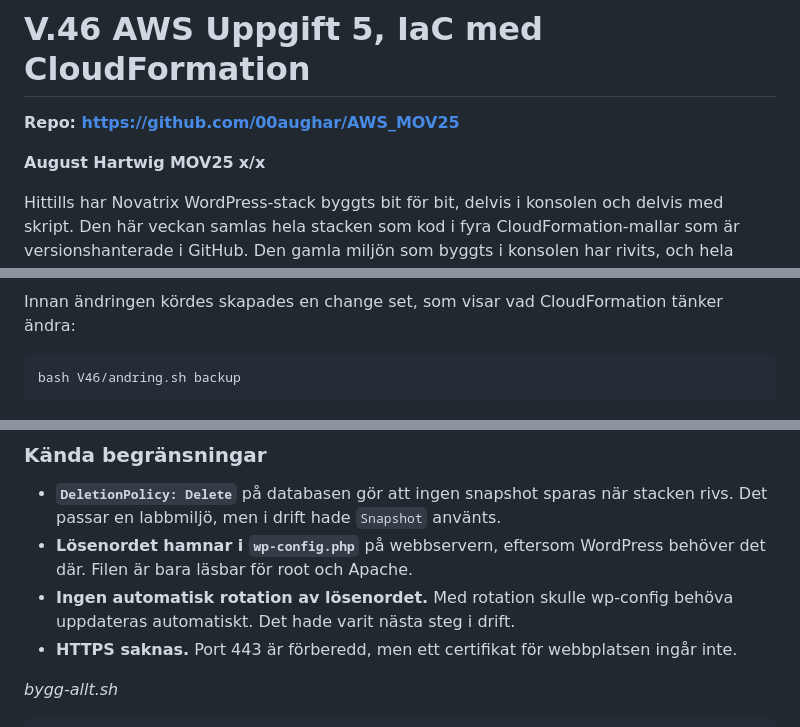
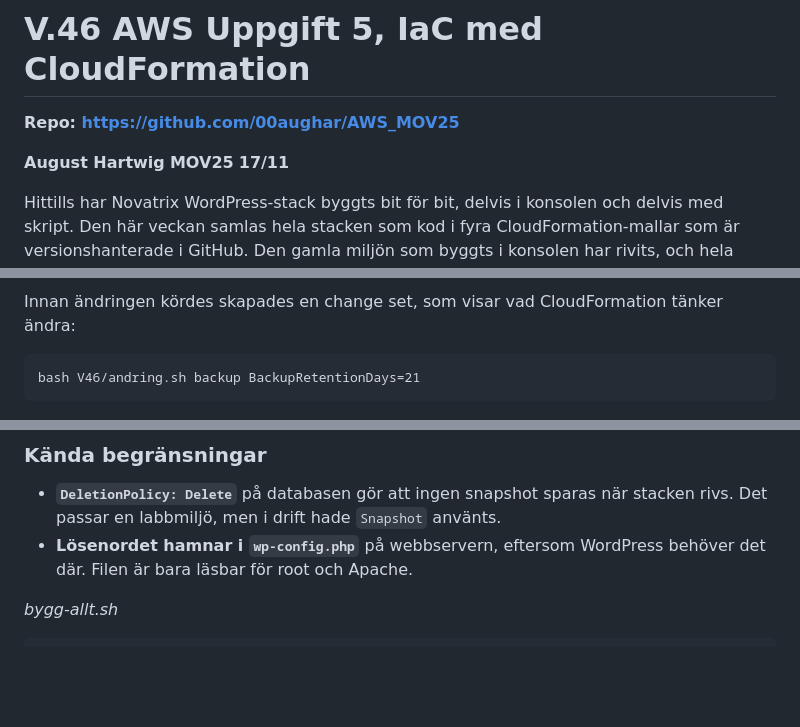
Before and after one commit to 00aughar/AWS_MOV25, a Markdown page: V46/README.md, 3 parts joined by grey strips. GitHub-like rendering; blank space fills up the shorter version.

Commit message:
Ändringar inför inlämning

````diff
--- a/V46/README.md
+++ b/V46/README.md
@@ -4,7 +4,7 @@
 
 **August Hartwig**
 **MOV25**
-**x/x**
+**17/11**
 
 Hittills har Novatrix WordPress-stack byggts bit för bit, delvis i konsolen och delvis med skript. Den här veckan samlas hela stacken som kod i fyra CloudFormation-mallar som är versionshanterade i GitHub. Den gamla miljön som byggts i konsolen har rivits, och hela lösningen återskapas från repot med ett kommando, utan manuella konsolsteg. Innan miljön rivs tas en kontrollerad backup av databasen till S3, och den backupen finns kvar efter rivningen.
 
@@ -731,7 +733,7 @@ git diff HEAD~1 -- V46/novatrix-backup.yaml
 Innan ändringen kördes skapades en change set, som visar vad CloudFormation tänker ändra:
 
 ```
-bash V46/andring.sh backup
+bash V46/andring.sh backup BackupRetentionDays=21
 ```
 
 ![alt text](<Change set backupbucket.png>)
@@ -835,8 +837,7 @@ Hela stacken, nätverk, compute, databas, lagring och säkerhet, provisioneras s
 
 - **`DeletionPolicy: Delete`** på databasen gör att ingen snapshot sparas när stacken rivs. Det passar en labbmiljö, men i drift hade `Snapshot` använts.
 - **Lösenordet hamnar i `wp-config.php`** på webbservern, eftersom WordPress behöver det där. Filen är bara läsbar för root och Apache.
-- **Ingen automatisk rotation av lösenordet.** Med rotation skulle wp-config behöva uppdateras automatiskt. Det hade varit nästa steg i drift.
-- **HTTPS saknas.** Port 443 är förberedd, men ett certifikat för webbplatsen ingår inte.
+
 
 *bygg-allt.sh*
 
````
Also changed, not shown: other parts of V46/README.md (+4 -2 lines), V46/arkitektur-v46(1).png (added).
